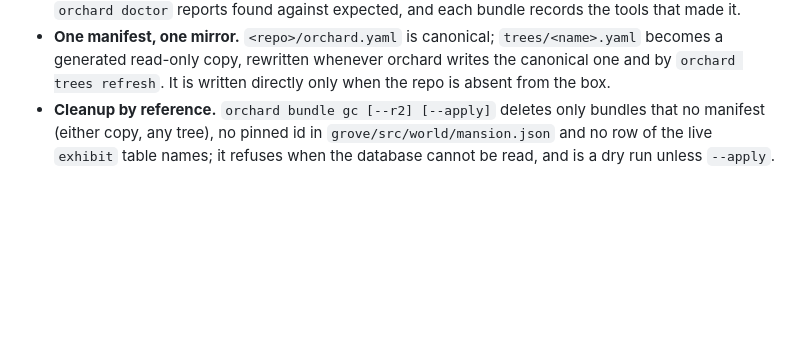
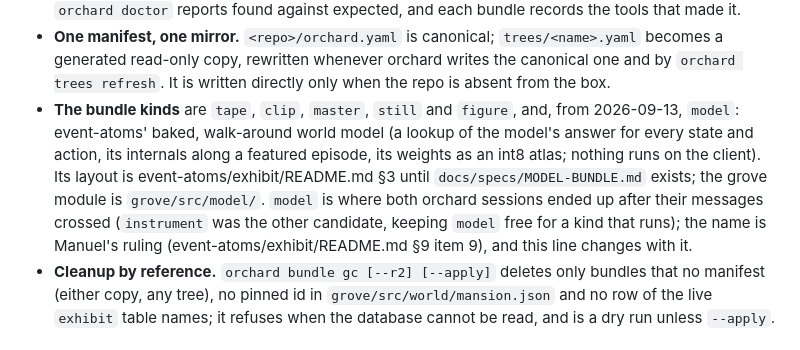
Before and after one commit to weichseltree/orchard, a Markdown page: docs/specs/PACKAGES.md, the part around the change. Rendered like a GitHub page; blank space fills up the shorter version.

Commit message:
PACKAGES.md §3: the bundle kinds, and event-atoms' proposed model kind with its name open for Manuel
Co-Authored-By: Claude Opus 5 (1M context) <noreply@anthropic.com>

```diff
--- a/docs/specs/PACKAGES.md
+++ b/docs/specs/PACKAGES.md
@@ -101,6 +101,16 @@ A bundle's id is the first 16 hex of the sha256 of its `bundle.json`
   `trees/<name>.yaml` becomes a generated read-only copy, rewritten whenever
   orchard writes the canonical one and by `orchard trees refresh`. It is
   written directly only when the repo is absent from the box.
+- **The bundle kinds** are `tape`, `clip`, `master`, `still` and `figure`,
+  and, from 2026-09-13, `model`: event-atoms' baked, walk-around world model
+  (a lookup of the model's answer for every state and action, its internals
+  along a featured episode, its weights as an int8 atlas; nothing runs on the
+  client). Its layout is event-atoms/exhibit/README.md §3 until
+  `docs/specs/MODEL-BUNDLE.md` exists; the grove module is `grove/src/model/`.
+  `model` is where both orchard sessions ended up after their messages
+  crossed (`instrument` was the other candidate, keeping `model` free for a
+  kind that runs); the name is Manuel's ruling (event-atoms/exhibit/README.md
+  §9 item 9), and this line changes with it.
 - **Cleanup by reference.** `orchard bundle gc [--r2] [--apply]` deletes only
   bundles that no manifest (either copy, any tree), no pinned id in
   `grove/src/world/mansion.json` and no row of the live `exhibit` table
```
